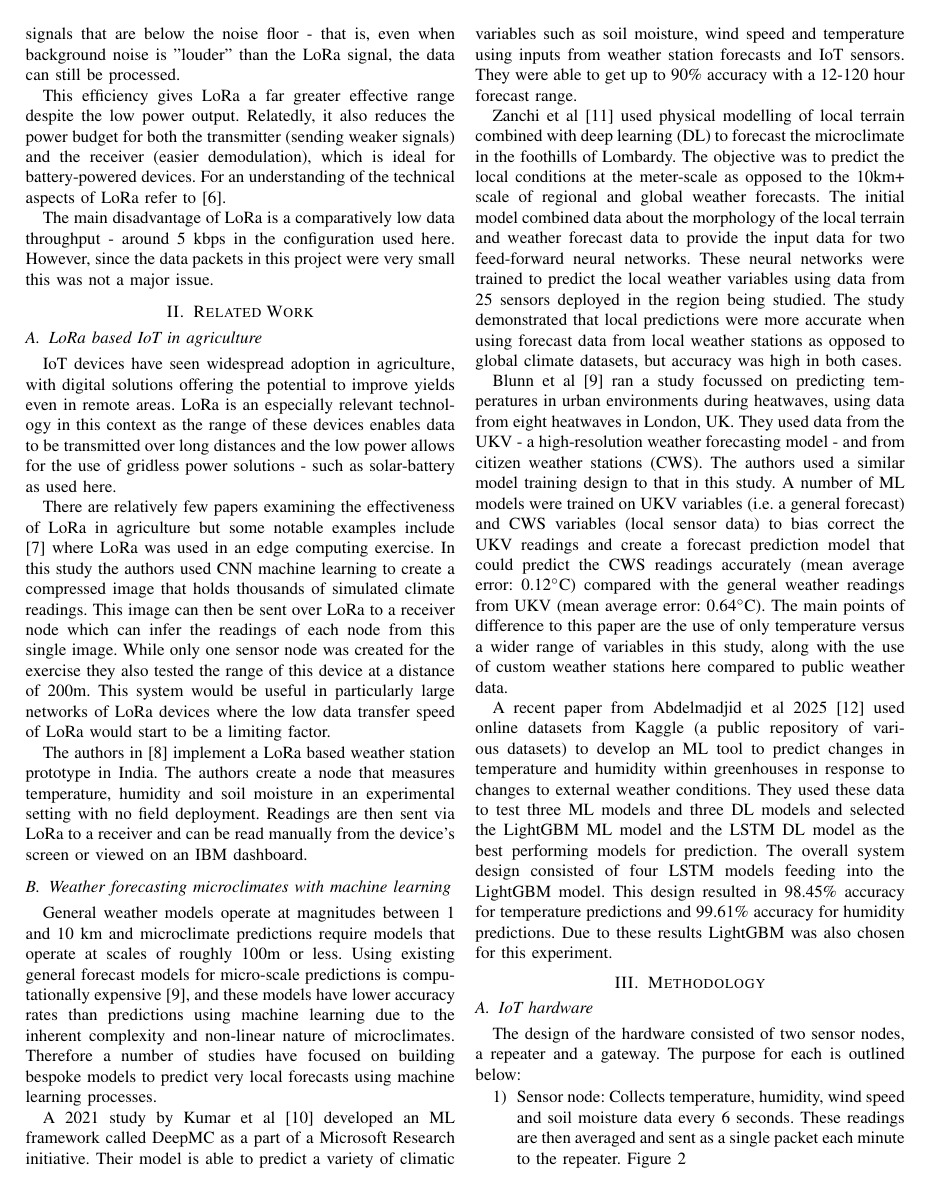
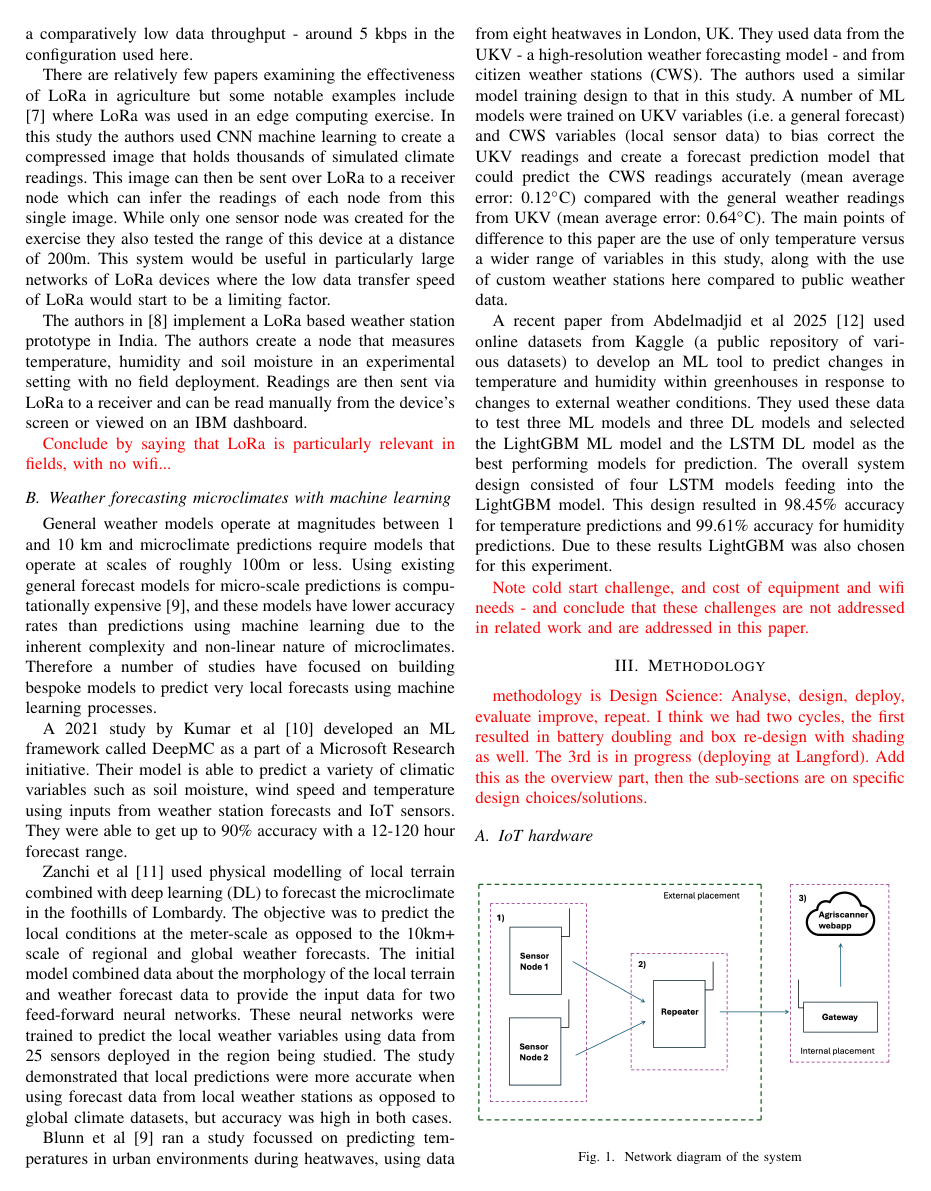
Before and after one commit to adam-sid/IEEE-submission, a LaTeX paper (iee-submission.tex): page 2 of 6. Compiled offline with pdfLaTeX; a missing font is replaced by an installed copy or a similar font; a LaTeX package or settings file that is missing is left out.

Commit message:
Ruzanna comments

```diff
--- a/iee-submission.tex
+++ b/iee-submission.tex
@@ -125,23 +111,6 @@ modulation is its ability to demodulate incoming signals more efficiently. This
-allows the receiver to distinguish signals that are below the noise floor - that
-is, even when background noise is "louder" than the LoRa signal, the data can
-still be processed.
-
-This efficiency gives LoRa a far greater effective range despite the low power
-output. Relatedly, it also reduces the power budget for both the transmitter
-(sending weaker signals) and the receiver (easier demodulation), which is ideal
-for battery-powered devices. For an understanding of the technical aspects of
-LoRa refer to \cite{vangelista2017}.
-
-The main disadvantage of LoRa is a comparatively low data throughput - around 5
-kbps in the configuration used here. However, since the data packets in this
-project were very small this was not a major issue.
 
 \section{Related Work}\label{REL}
 
-\subsection{LoRa based IoT in agriculture}
+\subsection{IoT in agriculture}
 
 IoT devices have seen widespread adoption in agriculture, with digital solutions
-offering the potential to improve yields even in remote areas. LoRa is an
-especially relevant technology in this context as the range of these devices
-enables data to be transmitted over long distances and the low power allows for
-the use of gridless power solutions - such as solar-battery as used here.
@@ -148,3 +126,5 @@ the use of gridless power solutions - such as solar-battery as used here.
+The main disadvantage of LoRa is a comparatively low data throughput - around 5
+kbps in the configuration used here.
 
 There are relatively few papers examining the effectiveness of LoRa in
 agriculture but some notable examples include \cite{edgeAiGiaEtAl} where LoRa
@@ -162,6 +142,8 @@ prototype in India. The authors create a node that measures temperature,
 humidity and soil moisture in an experimental setting with no field deployment.
 Readings are then sent via LoRa to a receiver and can be read manually from the
 device's screen or viewed on an IBM dashboard.
+
+\textcolor{red}{Conclude by saying that LoRa is particularly relevant in fields, with no wifi...}
 
 \subsection{Weather forecasting microclimates with machine learning}
 
@@ -217,7 +199,11 @@ This design resulted in 98.45\% accuracy for temperature predictions and 99.61\%
 accuracy for humidity predictions. Due to these results LightGBM was also chosen
 for this experiment.
 
+\textcolor{red}{Note cold start challenge, and cost of equipment and wifi needs - and conclude that these challenges are not addressed in related work and are addressed in this paper.}
+
 \section{Methodology}\label{METH}
+
+\textcolor{red}{methodology is Design Science: Analyse, design, deploy, evaluate improve, repeat. I think we had two cycles, the first resulted in battery doubling and box re-design with shading as well. The 3rd is in progress (deploying at Langford).  Add this as the overview part, then the sub-sections are on specific design choices/solutions.}
 
 \subsection{IoT hardware}
 
```
Also changed, not shown: iee-submission.tex (43 more changed lines).
